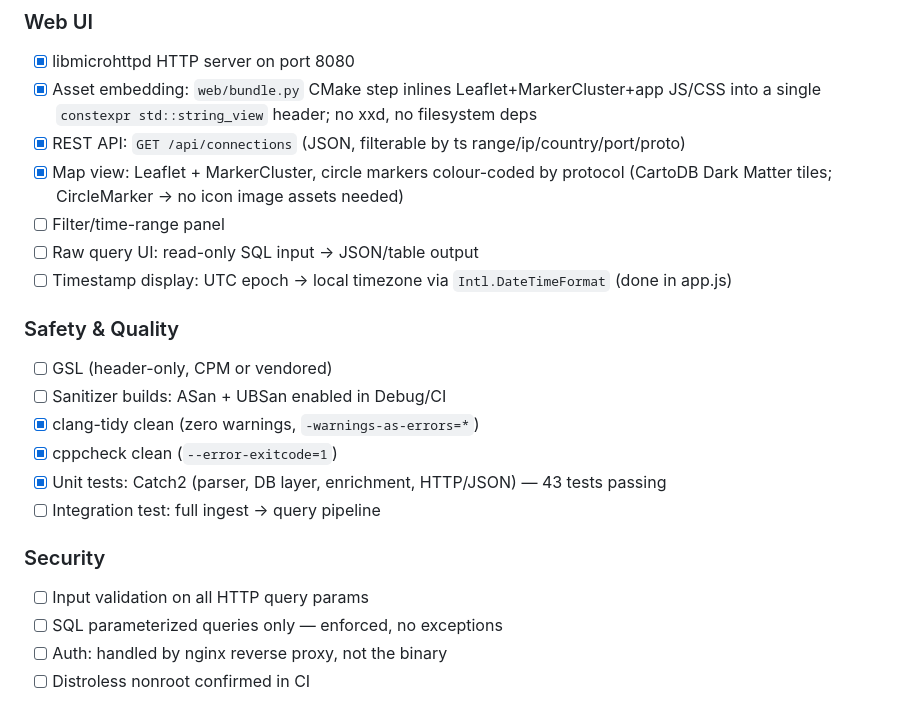
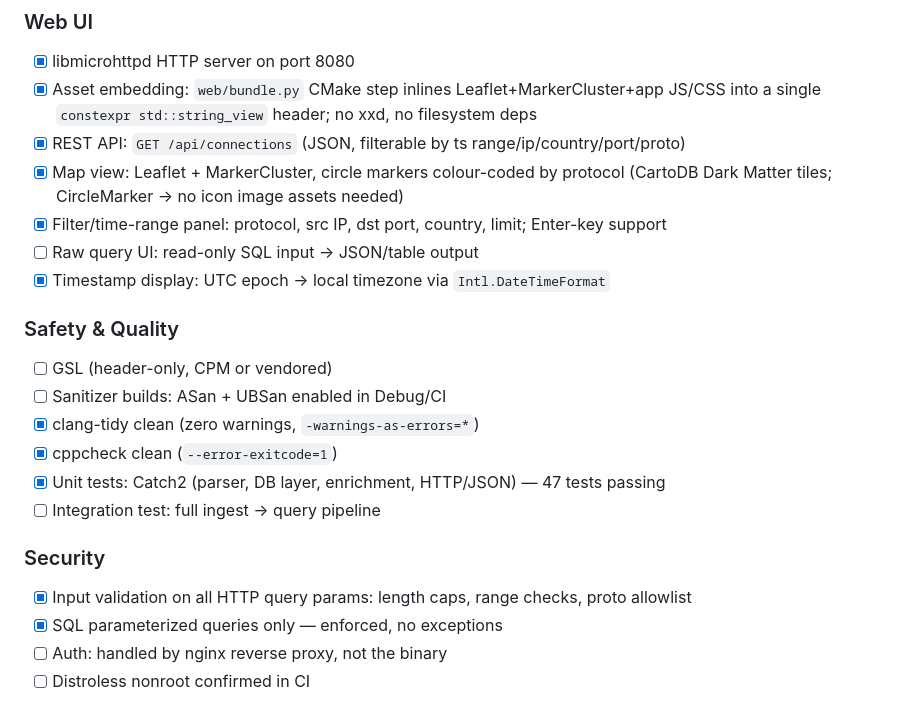
Before and after one commit to mtstanfield/msmap, a Markdown page: PLAN.md, the part around the change. Drawn GitHub-style.

Commit message:
PLAN.md: tick completed items (filter panel, input validation, timestamps, SQL safety)
Co-Authored-By: Claude Sonnet 4.6 <noreply@anthropic.com>

```diff
--- a/PLAN.md
+++ b/PLAN.md
@@ -172,21 +172,21 @@ docker build -t msmap .
 - [x] REST API: `GET /api/connections` (JSON, filterable by ts range/ip/country/port/proto)
 - [x] Map view: Leaflet + MarkerCluster, circle markers colour-coded by protocol
       (CartoDB Dark Matter tiles; CircleMarker → no icon image assets needed)
-- [ ] Filter/time-range panel
+- [x] Filter/time-range panel: protocol, src IP, dst port, country, limit; Enter-key support
 - [ ] Raw query UI: read-only SQL input → JSON/table output
-- [ ] Timestamp display: UTC epoch → local timezone via `Intl.DateTimeFormat` (done in app.js)
+- [x] Timestamp display: UTC epoch → local timezone via `Intl.DateTimeFormat`
 
 ### Safety & Quality
 - [ ] GSL (header-only, CPM or vendored)
 - [ ] Sanitizer builds: ASan + UBSan enabled in Debug/CI
 - [x] clang-tidy clean (zero warnings, `-warnings-as-errors=*`)
 - [x] cppcheck clean (`--error-exitcode=1`)
-- [x] Unit tests: Catch2 (parser, DB layer, enrichment, HTTP/JSON) — 43 tests passing
+- [x] Unit tests: Catch2 (parser, DB layer, enrichment, HTTP/JSON) — 47 tests passing
 - [ ] Integration test: full ingest → query pipeline
 
 ### Security
-- [ ] Input validation on all HTTP query params
-- [ ] SQL parameterized queries only — enforced, no exceptions
+- [x] Input validation on all HTTP query params: length caps, range checks, proto allowlist
+- [x] SQL parameterized queries only — enforced, no exceptions
 - [ ] Auth: handled by nginx reverse proxy, not the binary
 - [ ] Distroless nonroot confirmed in CI
 
```
